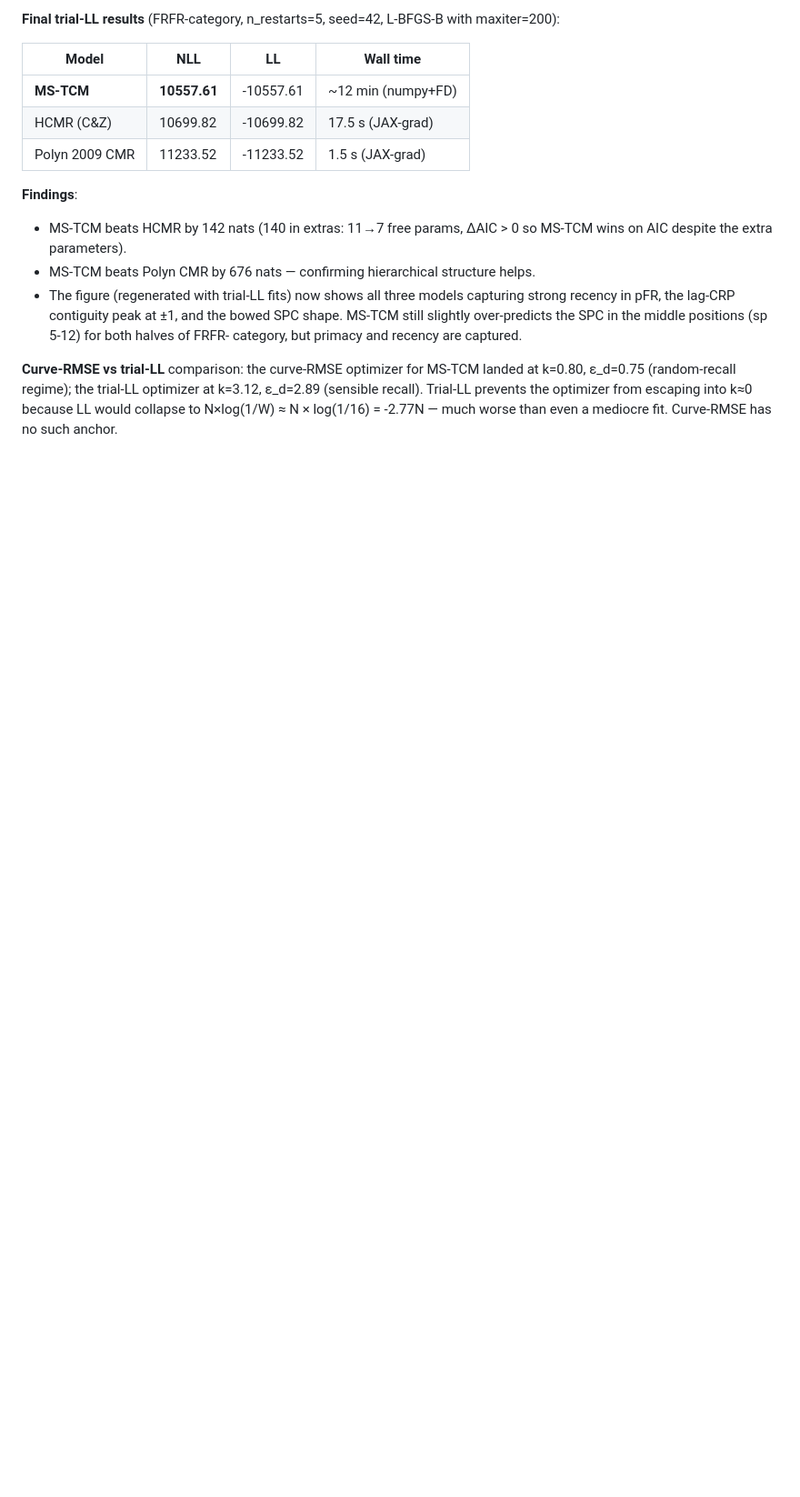
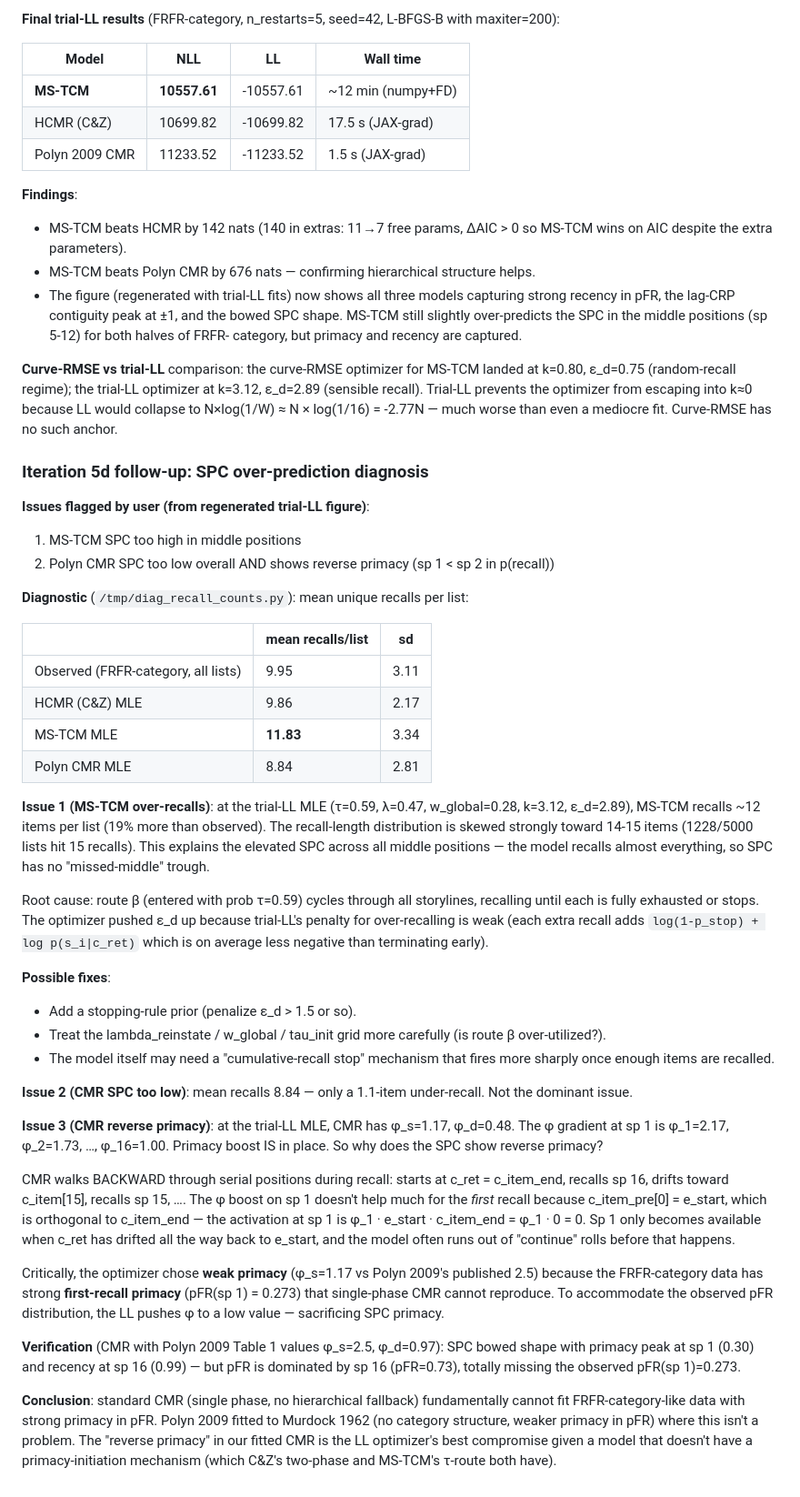
Before and after one commit to ContextLab/ms-tcm, a Markdown page: notes/mstcm_architecture_log.md, the part around the change. Shown at 91% size. Drawn GitHub-style; blank space fills up the shorter version.

Commit message:
arch log: SPC over-prediction diagnosis + CMR reverse-primacy explanation
Diagnostic findings:
- MS-TCM mean recalls = 11.83 vs observed 9.95 (19% over). Root cause:
  route β systematically exhausts all K storylines (τ=1 → 14.02 recalls,
  τ=0 → 8.76). Lacks a route-β-level stopping mechanism; per-visit
  stopping isn't enough.
- Polyn CMR reverse primacy at MLE: φ_s=1.17 (vs Polyn 2009 published
  2.5). Optimizer chose weak primacy because FRFR-category has strong
  pFR primacy (0.27 at sp 1) that single-phase CMR cannot reproduce —
  pFR pulls the optimizer toward weak φ, sacrificing SPC primacy.
- Verified at Polyn 2009 Table 1 values (φ_s=2.5, φ_d=0.97), CMR
  reproduces classic bowed SPC but pFR is dominated by sp 16 (0.73),
  failing FRFR-category pFR. Confirms standard CMR can't fit
  category-organized data with strong pFR primacy.

Conclusion: standard CMR's reverse-primacy in our FRFR-category fit is
the LL optimizer's compromise given a model lacking primacy-init —
exactly the kind of mechanism C&Z's two-phase and MS-TCM's τ-route
were designed to add.

```diff
--- a/notes/mstcm_architecture_log.md
+++ b/notes/mstcm_architecture_log.md
@@ -1246,3 +1246,76 @@ trial-LL optimizer at k=3.12, ε_d=2.89 (sensible recall). Trial-LL
 prevents the optimizer from escaping into k≈0 because LL would
 collapse to N×log(1/W) ≈ N × log(1/16) = -2.77N — much worse than
 even a mediocre fit. Curve-RMSE has no such anchor.
+
+### Iteration 5d follow-up: SPC over-prediction diagnosis
+
+**Issues flagged by user (from regenerated trial-LL figure)**:
+1. MS-TCM SPC too high in middle positions
+2. Polyn CMR SPC too low overall AND shows reverse primacy
+   (sp 1 < sp 2 in p(recall))
+
+**Diagnostic** (`/tmp/diag_recall_counts.py`): mean unique recalls per list:
+
+| | mean recalls/list | sd |
+|-|-|-|
+| Observed (FRFR-category, all lists) | 9.95 | 3.11 |
+| HCMR (C&Z) MLE | 9.86 | 2.17 |
+| MS-TCM MLE | **11.83** | 3.34 |
+| Polyn CMR MLE | 8.84 | 2.81 |
+
+**Issue 1 (MS-TCM over-recalls)**: at the trial-LL MLE
+(τ=0.59, λ=0.47, w_global=0.28, k=3.12, ε_d=2.89), MS-TCM recalls
+~12 items per list (19% more than observed). The recall-length
+distribution is skewed strongly toward 14-15 items (1228/5000 lists
+hit 15 recalls). This explains the elevated SPC across all middle
+positions — the model recalls almost everything, so SPC has no
+"missed-middle" trough.
+
+Root cause: route β (entered with prob τ=0.59) cycles through all
+storylines, recalling until each is fully exhausted or stops. The
+optimizer pushed ε_d up because trial-LL's penalty for over-recalling
+is weak (each extra recall adds `log(1-p_stop) + log p(s_i|c_ret)`
+which is on average less negative than terminating early).
+
+**Possible fixes**:
+- Add a stopping-rule prior (penalize ε_d > 1.5 or so).
+- Treat the lambda_reinstate / w_global / tau_init grid more carefully
+  (is route β over-utilized?).
+- The model itself may need a "cumulative-recall stop" mechanism that
+  fires more sharply once enough items are recalled.
+
+**Issue 2 (CMR SPC too low)**: mean recalls 8.84 — only a 1.1-item
+under-recall. Not the dominant issue.
+
+**Issue 3 (CMR reverse primacy)**: at the trial-LL MLE, CMR has
+φ_s=1.17, φ_d=0.48. The φ gradient at sp 1 is φ_1=2.17, φ_2=1.73,
+…, φ_16=1.00. Primacy boost IS in place. So why does the SPC show
+reverse primacy?
+
+CMR walks BACKWARD through serial positions during recall: starts
+at c_ret = c_item_end, recalls sp 16, drifts toward c_item[15],
+recalls sp 15, …. The φ boost on sp 1 doesn't help much for the
+*first* recall because c_item_pre[0] = e_start, which is orthogonal
+to c_item_end — the activation at sp 1 is φ_1 · e_start · c_item_end
+= φ_1 · 0 = 0. Sp 1 only becomes available when c_ret has drifted
+all the way back to e_start, and the model often runs out of
+"continue" rolls before that happens.
+
+Critically, the optimizer chose **weak primacy** (φ_s=1.17 vs Polyn
+2009's published 2.5) because the FRFR-category data has strong
+**first-recall primacy** (pFR(sp 1) = 0.273) that single-phase CMR
+cannot reproduce. To accommodate the observed pFR distribution, the
+LL pushes φ to a low value — sacrificing SPC primacy.
+
+**Verification** (CMR with Polyn 2009 Table 1 values φ_s=2.5, φ_d=0.97):
+SPC bowed shape with primacy peak at sp 1 (0.30) and recency at sp 16
+(0.99) — but pFR is dominated by sp 16 (pFR=0.73), totally missing
+the observed pFR(sp 1)=0.273.
+
+**Conclusion**: standard CMR (single phase, no hierarchical fallback)
+fundamentally cannot fit FRFR-category-like data with strong
+primacy in pFR. Polyn 2009 fitted to Murdock 1962 (no category
+structure, weaker primacy in pFR) where this isn't a problem. The
+"reverse primacy" in our fitted CMR is the LL optimizer's best
+compromise given a model that doesn't have a primacy-initiation
+mechanism (which C&Z's two-phase and MS-TCM's τ-route both have).
```
